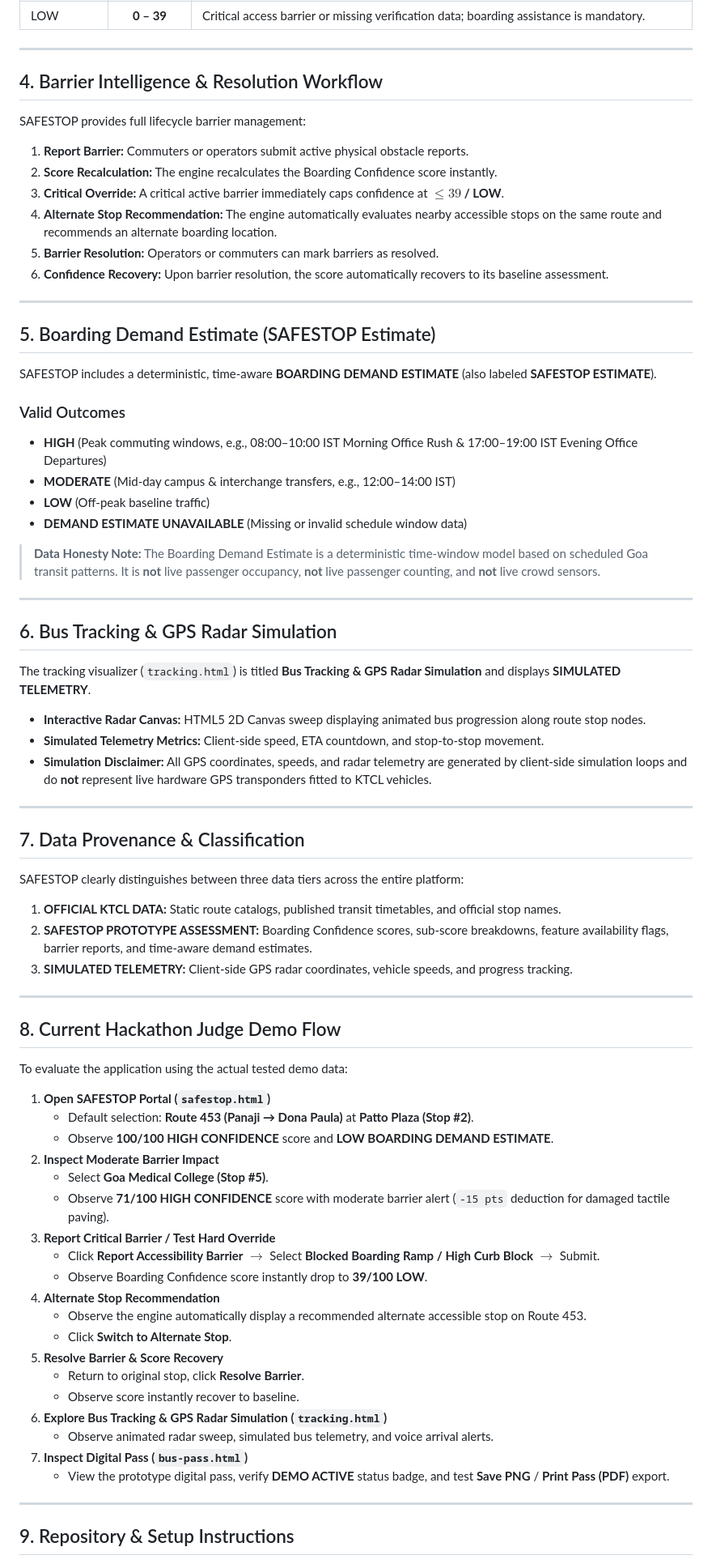
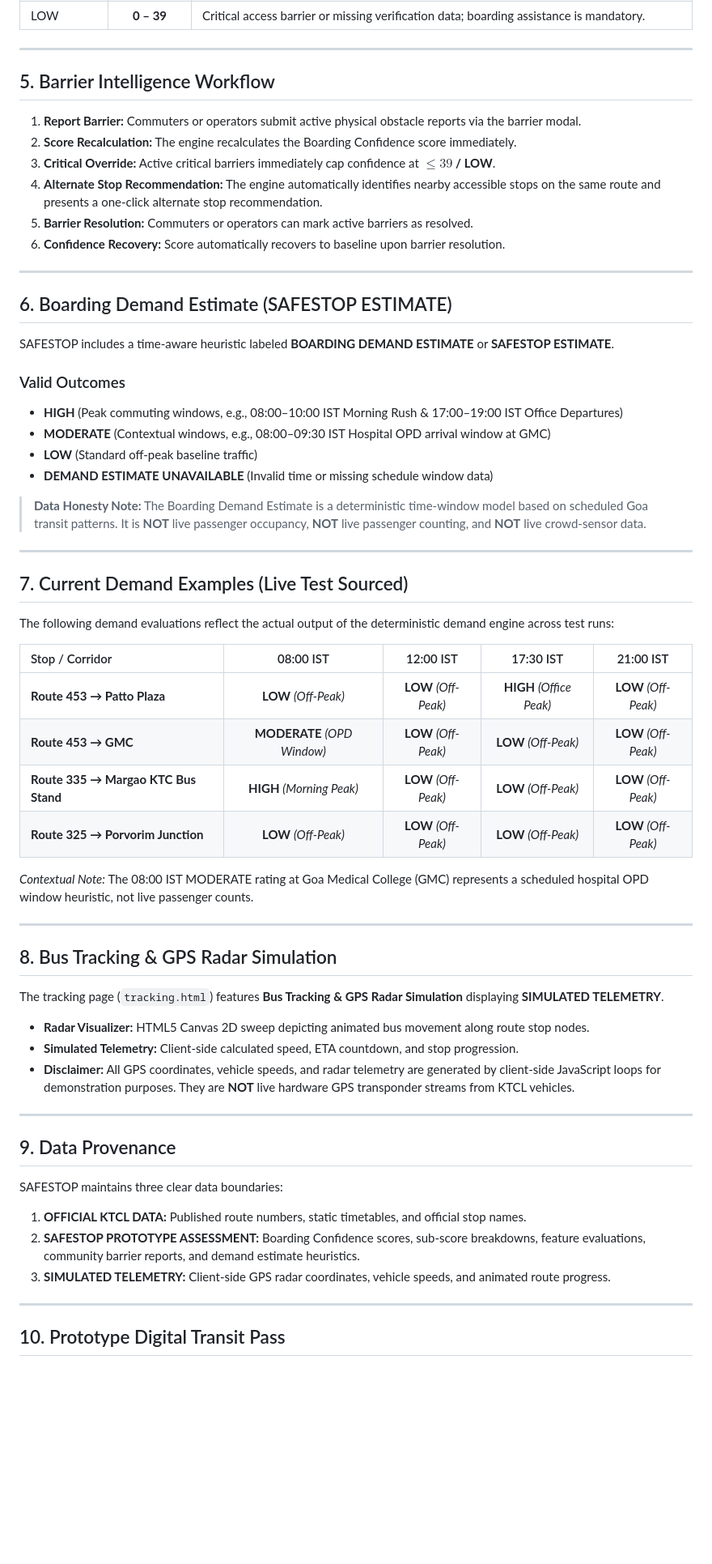
Before and after one commit to aaroncostapix/Honored-ones-, a Markdown page: README.md, the part around one of its changes. Shown at 81% size. GitHub-like rendering; blank space fills up the shorter version.

Commit message:
docs: finalize SAFESTOP README

```diff
--- a/README.md
+++ b/README.md
@@ -56,77 +71,65 @@ $$\text{Boarding Confidence} = \text{Vehicle Accessibility (35 pts)} + \text{Sto
 
 ---
 
-## 4. Barrier Intelligence & Resolution Workflow
+## 5. Barrier Intelligence Workflow
 
-SAFESTOP provides full lifecycle barrier management:
-1. **Report Barrier:** Commuters or operators submit active physical obstacle reports.
-2. **Score Recalculation:** The engine recalculates the Boarding Confidence score instantly.
-3. **Critical Override:** A critical active barrier immediately caps confidence at **$\le 39$ / LOW**.
-4. **Alternate Stop Recommendation:** The engine automatically evaluates nearby accessible stops on the same route and recommends an alternate boarding location.
-5. **Barrier Resolution:** Operators or commuters can mark barriers as resolved.
-6. **Confidence Recovery:** Upon barrier resolution, the score automatically recovers to its baseline assessment.
+1. **Report Barrier:** Commuters or operators submit active physical obstacle reports via the barrier modal.
+2. **Score Recalculation:** The engine recalculates the Boarding Confidence score immediately.
+3. **Critical Override:** Active critical barriers immediately cap confidence at **$\le 39$ / LOW**.
+4. **Alternate Stop Recommendation:** The engine automatically identifies nearby accessible stops on the same route and presents a one-click alternate stop recommendation.
+5. **Barrier Resolution:** Commuters or operators can mark active barriers as resolved.
+6. **Confidence Recovery:** Score automatically recovers to baseline upon barrier resolution.
 
 ---
 
-## 5. Boarding Demand Estimate (SAFESTOP Estimate)
+## 6. Boarding Demand Estimate (SAFESTOP ESTIMATE)
 
-SAFESTOP includes a deterministic, time-aware **BOARDING DEMAND ESTIMATE** (also labeled **SAFESTOP ESTIMATE**).
+SAFESTOP includes a time-aware heuristic labeled **BOARDING DEMAND ESTIMATE** or **SAFESTOP ESTIMATE**.
 
 ### Valid Outcomes
-* **HIGH** (Peak commuting windows, e.g., 08:00–10:00 IST Morning Office Rush & 17:00–19:00 IST Evening Office Departures)
-* **MODERATE** (Mid-day campus & interchange transfers, e.g., 12:00–14:00 IST)
-* **LOW** (Off-peak baseline traffic)
-* **DEMAND ESTIMATE UNAVAILABLE** (Missing or invalid schedule window data)
+* **HIGH** (Peak commuting windows, e.g., 08:00–10:00 IST Morning Rush & 17:00–19:00 IST Office Departures)
+* **MODERATE** (Contextual windows, e.g., 08:00–09:30 IST Hospital OPD arrival window at GMC)
+* **LOW** (Standard off-peak baseline traffic)
+* **DEMAND ESTIMATE UNAVAILABLE** (Invalid time or missing schedule window data)
 
-> **Data Honesty Note:** The Boarding Demand Estimate is a deterministic time-window model based on scheduled Goa transit patterns. It is **not** live passenger occupancy, **not** live passenger counting, and **not** live crowd sensors.
+> **Data Honesty Note:** The Boarding Demand Estimate is a deterministic time-window model based on scheduled Goa transit patterns. It is **NOT** live passenger occupancy, **NOT** live passenger counting, and **NOT** live crowd-sensor data.
 
 ---
 
-## 6. Bus Tracking & GPS Radar Simulation
+## 7. Current Demand Examples (Live Test Sourced)
 
-The tracking visualizer (`tracking.html`) is titled **Bus Tracking & GPS Radar Simulation** and displays **SIMULATED TELEMETRY**.
+The following demand evaluations reflect the actual output of the deterministic demand engine across test runs:
 
-* **Interactive Radar Canvas:** HTML5 2D Canvas sweep displaying animated bus progression along route stop nodes.
-* **Simulated Telemetry Metrics:** Client-side speed, ETA countdown, and stop-to-stop movement.
-* **Simulation Disclaimer:** All GPS coordinates, speeds, and radar telemetry are generated by client-side simulation loops and do **not** represent live hardware GPS transponders fitted to KTCL vehicles.
+| Stop / Corridor | 08:00 IST | 12:00 IST | 17:30 IST | 21:00 IST |
+| :--- | :---: | :---: | :---: | :---: |
+| **Route 453 → Patto Plaza** | **LOW** *(Off-Peak)* | **LOW** *(Off-Peak)* | **HIGH** *(Office Peak)* | **LOW** *(Off-Peak)* |
+| **Route 453 → GMC** | **MODERATE** *(OPD Window)* | **LOW** *(Off-Peak)* | **LOW** *(Off-Peak)* | **LOW** *(Off-Peak)* |
+| **Route 335 → Margao KTC Bus Stand** | **HIGH** *(Morning Peak)* | **LOW** *(Off-Peak)* | **LOW** *(Off-Peak)* | **LOW** *(Off-Peak)* |
+| **Route 325 → Porvorim Junction** | **LOW** *(Off-Peak)* | **LOW** *(Off-Peak)* | **LOW** *(Off-Peak)* | **LOW** *(Off-Peak)* |
+
+*Contextual Note:* The 08:00 IST MODERATE rating at Goa Medical College (GMC) represents a scheduled hospital OPD window heuristic, not live passenger counts.
 
 ---
 
-## 7. Data Provenance & Classification
+## 8. Bus Tracking & GPS Radar Simulation
 
-SAFESTOP clearly distinguishes between three data tiers across the entire platform:
+The tracking page (`tracking.html`) features **Bus Tracking & GPS Radar Simulation** displaying **SIMULATED TELEMETRY**.
 
-1. **OFFICIAL KTCL DATA:** Static route catalogs, published transit timetables, and official stop names.
-2. **SAFESTOP PROTOTYPE ASSESSMENT:** Boarding Confidence scores, sub-score breakdowns, feature availability flags, barrier reports, and time-aware demand estimates.
-3. **SIMULATED TELEMETRY:** Client-side GPS radar coordinates, vehicle speeds, and progress tracking.
+* **Radar Visualizer:** HTML5 Canvas 2D sweep depicting animated bus movement along route stop nodes.
+* **Simulated Telemetry:** Client-side calculated speed, ETA countdown, and stop progression.
+* **Disclaimer:** All GPS coordinates, vehicle speeds, and radar telemetry are generated by client-side JavaScript loops for demonstration purposes. They are **NOT** live hardware GPS transponder streams from KTCL vehicles.
 
 ---
 
-## 8. Current Hackathon Judge Demo Flow
+## 9. Data Provenance
 
-To evaluate the application using the actual tested demo data:
+SAFESTOP maintains three clear data boundaries:
 
-1. **Open SAFESTOP Portal (`safestop.html`)**
-   * Default selection: **Route 453 (Panaji → Dona Paula)** at **Patto Plaza (Stop #2)**.
-   * Observe **100/100 HIGH CONFIDENCE** score and **LOW BOARDING DEMAND ESTIMATE**.
-2. **Inspect Moderate Barrier Impact**
-   * Select **Goa Medical College (Stop #5)**.
-   * Observe **71/100 HIGH CONFIDENCE** score with moderate barrier alert (`-15 pts` deduction for damaged tactile paving).
-3. **Report Critical Barrier / Test Hard Override**
-   * Click **Report Accessibility Barrier** $\rightarrow$ Select **Blocked Boarding Ramp / High Curb Block** $\rightarrow$ Submit.
-   * Observe Boarding Confidence score instantly drop to **39/100 LOW**.
-4. **Alternate Stop Recommendation**
-   * Observe the engine automatically display a recommended alternate accessible stop on Route 453.
-   * Click **Switch to Alternate Stop**.
-5. **Resolve Barrier & Score Recovery**
-   * Return to original stop, click **Resolve Barrier**.
-   * Observe score instantly recover to baseline.
-6. **Explore Bus Tracking & GPS Radar Simulation (`tracking.html`)**
-   * Observe animated radar sweep, simulated bus telemetry, and voice arrival alerts.
-7. **Inspect Digital Pass (`bus-pass.html`)**
-   * View the prototype digital pass, verify **DEMO ACTIVE** status badge, and test **Save PNG** / **Print Pass (PDF)** export.
+1. **OFFICIAL KTCL DATA:** Published route numbers, static timetables, and official stop names.
+2. **SAFESTOP PROTOTYPE ASSESSMENT:** Boarding Confidence scores, sub-score breakdowns, feature evaluations, community barrier reports, and demand estimate heuristics.
+3. **SIMULATED TELEMETRY:** Client-side GPS radar coordinates, vehicle speeds, and animated route progress.
 
 ---
 
-## 9. Repository & Setup Instructions
+## 10. Prototype Digital Transit Pass
 
```
Also changed, not shown: other parts of README.md (+135 -63 lines).
